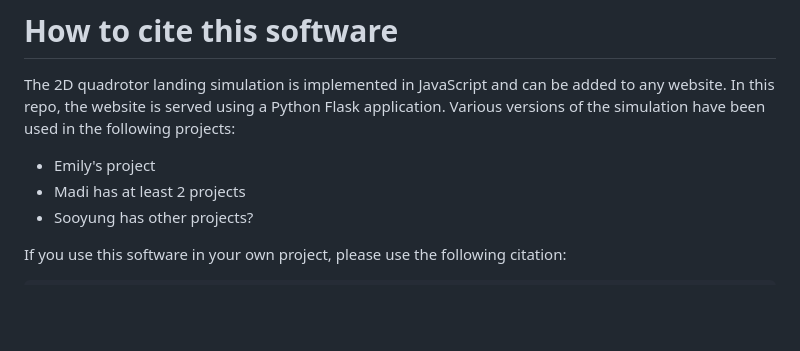
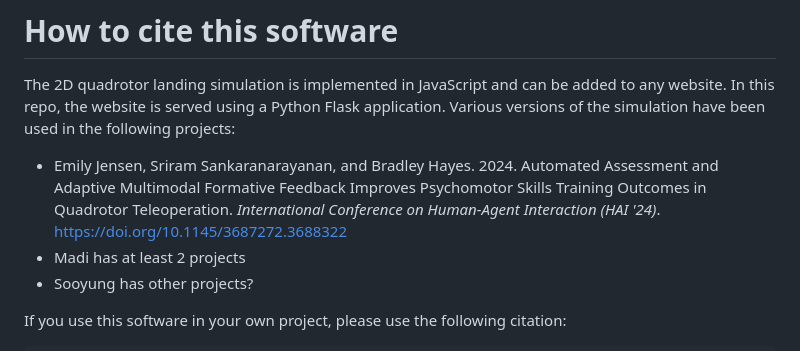
Before and after one commit to cairo-robotics/llm-multimodal-drone-feedback, a Markdown page: README.md, the part around the change. Drawn GitHub-style; blank space fills up the shorter version.

Commit message:
Add citation for HAI paper

```diff
--- a/README.md
+++ b/README.md
@@ -1,6 +1,6 @@
 # How to cite this software
 The 2D quadrotor landing simulation is implemented in JavaScript and can be added to any website. In this repo, the website is served using a Python Flask application. Various versions of the simulation have been used in the following projects:
-- Emily's project
+- Emily Jensen, Sriram Sankaranarayanan, and Bradley Hayes. 2024. Automated Assessment and Adaptive Multimodal Formative Feedback Improves Psychomotor Skills Training Outcomes in Quadrotor Teleoperation. _International Conference on Human-Agent Interaction (HAI '24)_. https://doi.org/10.1145/3687272.3688322
 - Madi has at least 2 projects
 - Sooyung has other projects?
 
```
